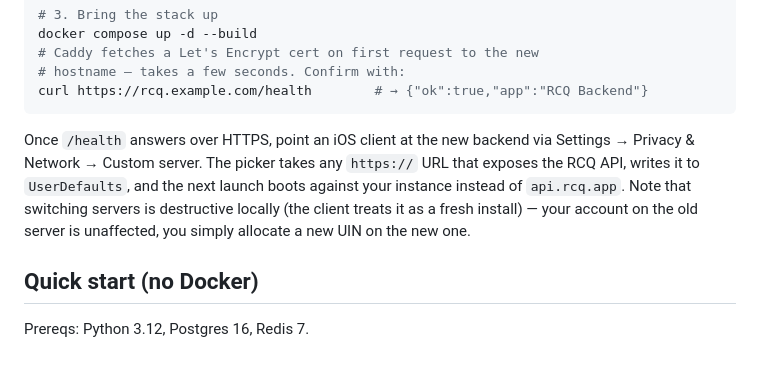
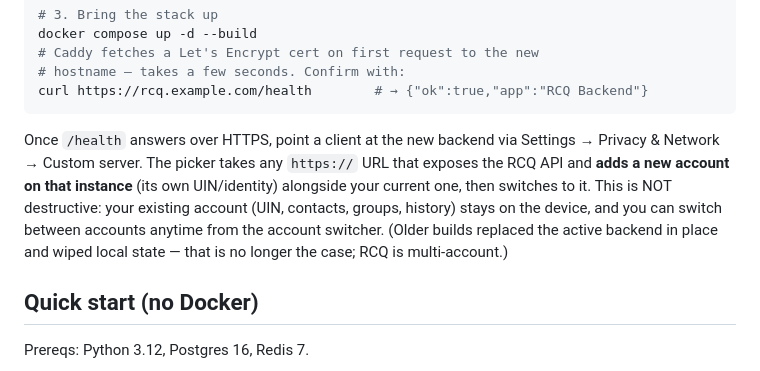
Before and after one commit to rcq-messenger/rcq-server-ref, a Markdown page: README.md, the part around the change. Rendered like a GitHub page.

Commit message:
README: custom server ADDS a new account (multi-account), not destructive — fix stale 'switching servers is destructive' text

````diff
--- a/README.md
+++ b/README.md
@@ -104,14 +104,15 @@ docker compose up -d --build
 curl https://rcq.example.com/health        # → {"ok":true,"app":"RCQ Backend"}
 ```
 
-Once `/health` answers over HTTPS, point an iOS client at the new
-backend via Settings → Privacy & Network → Custom server. The picker
-takes any `https://` URL that exposes the RCQ API, writes it to
-`UserDefaults`, and the next launch boots against your instance
-instead of `api.rcq.app`. Note that switching servers is destructive
-locally (the client treats it as a fresh install) — your account on
-the old server is unaffected, you simply allocate a new UIN on the new
-one.
+Once `/health` answers over HTTPS, point a client at the new backend
+via Settings → Privacy & Network → Custom server. The picker takes any
+`https://` URL that exposes the RCQ API and **adds a new account on
+that instance** (its own UIN/identity) alongside your current one,
+then switches to it. This is NOT destructive: your existing account
+(UIN, contacts, groups, history) stays on the device, and you can
+switch between accounts anytime from the account switcher. (Older
+builds replaced the active backend in place and wiped local state —
+that is no longer the case; RCQ is multi-account.)
 
 ## Quick start (no Docker)
 
````
